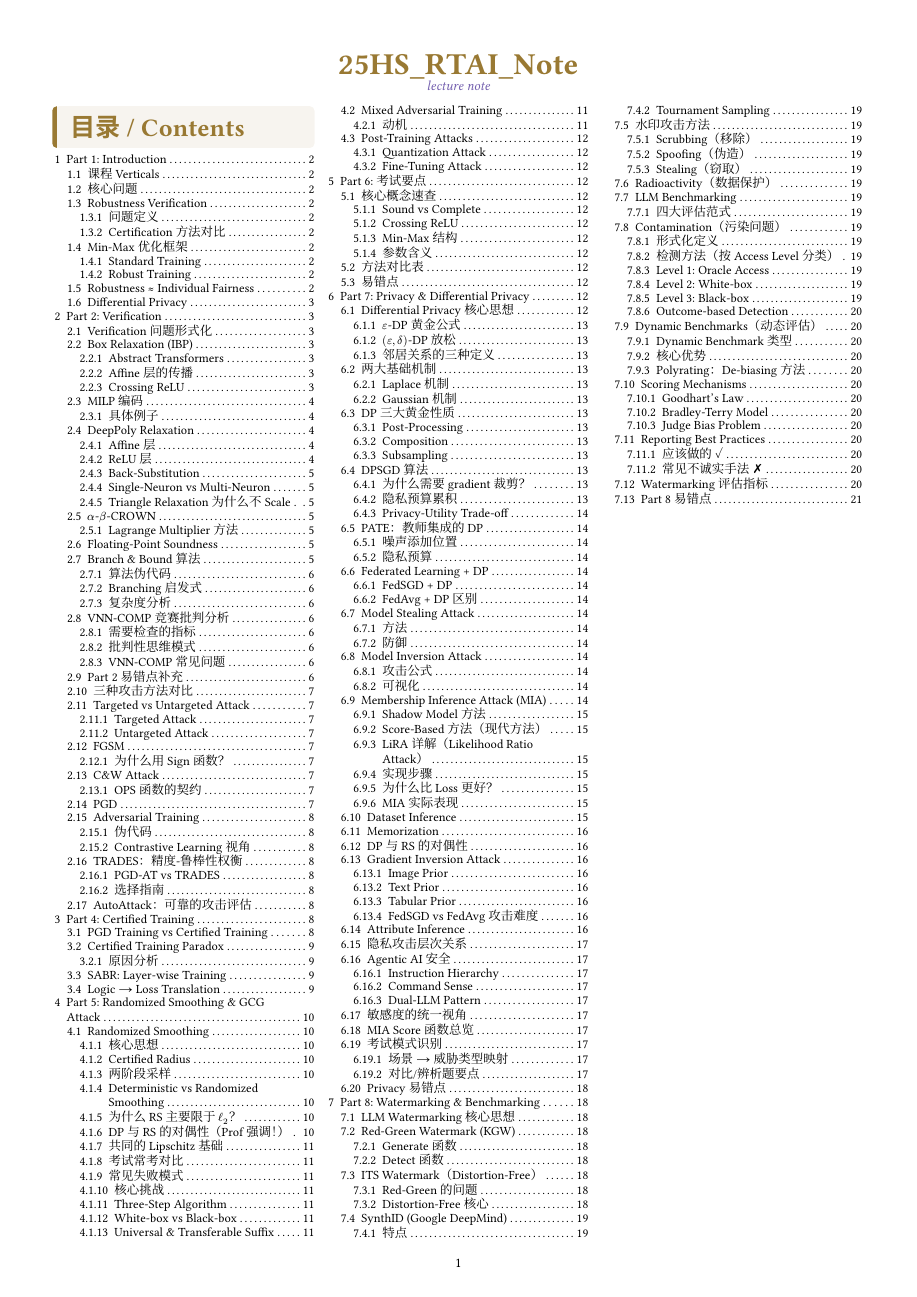
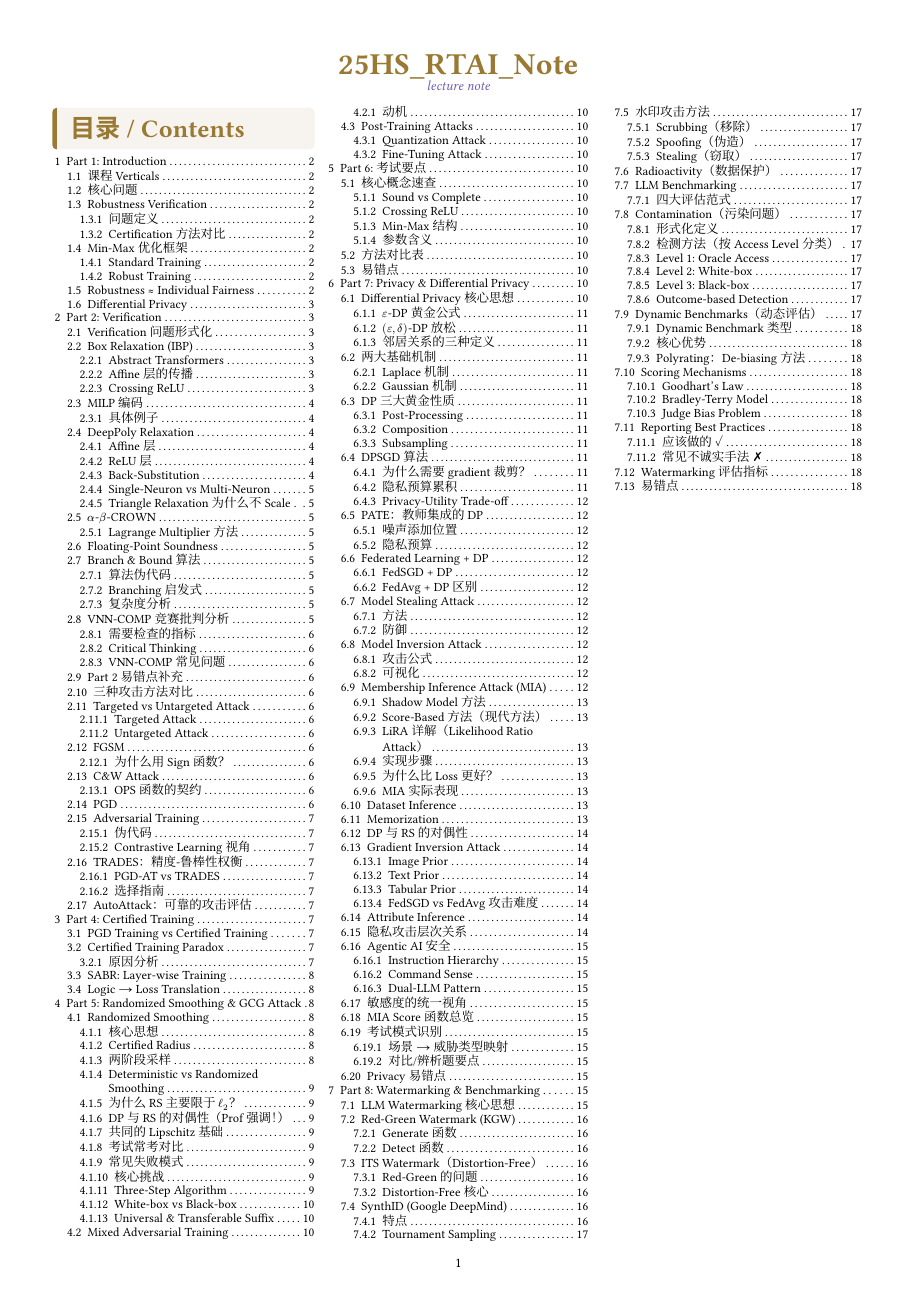
Before and after one commit to yimiw/mdl-notes, a Typst document (25HS_RTAI/RTAI_note_zh.typ): page 1 of 21 before the commit and page 1 of 18 after it. The pictures show the PDF file 25HS_RTAI/RTAI_note_zh.pdf that the author committed with the source.

Commit message:
format update

````diff
--- a/25HS_RTAI/RTAI_note_zh.typ
+++ b/25HS_RTAI/RTAI_note_zh.typ
@@ -429,11 +438,16 @@ $ Y gt.eq alpha X, quad "where" alpha in [0, 1] $
   原因：$-X_i$ 要最大化，需要 $X_i$ 最小化。
 ]
 
+
+
+#grid(
+  columns: (1fr,1fr),
+  [
   === Single-Neuron vs Multi-Neuron
-
   #figure(
   table(
     columns: 4,
+    inset: 3pt,
     align: left,
     [*类型*], [*依赖关系*], [*并行性*], [*精度*],
     [Single-Neuron], [仅依赖前一层], [完全并行（GPU 友好）], [较低],
@@ -459,44 +475,52 @@ Triangle (3 个约束):          DeepPoly (2 个约束):
 
    约束数随层数指数增长           约束数固定为 2
 ```
+  ],
+)
+
+
 
 == $alpha$-$beta$-CROWN
 
-#definition(title: "$alpha$-$beta$-CROWN 组成")[
+#grid(
+  columns: (1fr, 1fr),[
+    === Lagrange Multiplier 方法
+
+问题：朴素 split 会丢失关系信息（DeepPoly 只能维护一对约束）。
+
+对于 split 约束 $X gt.eq 0$（即 $-X lt.eq 0$）：
+
+$ max_X f(X) quad "s.t." quad X gt.eq 0 $
+
+转化为 Lagrangian：
+
+$ max_X min_(beta gt.eq 0) [f(X) + beta dot X] $
+
+由 *Weak Duality*：
+
+$ max_X min_beta [dots] lt.eq min_beta max_X [dots] $
+
+右侧更好处理：
+- $max_X$ 可通过 back-substitution 计算
+- $min_beta$ 可用gradient下降优化
+  ],
+  [#definition(title: "$alpha$-$beta$-CROWN 组成")[
   - $alpha$：ReLU 下界斜率参数，$in [0, 1]$，可gradient优化
   - $beta$：Lagrange 乘子，$gt.eq 0$，用于编码 split 约束
   - CROWN：DeepPoly 框架
 ]
-
-=== Lagrange Multiplier 方法
-
-问题：朴素 split 会丢失关系信息（DeepPoly 只能维护一对约束）。
-
-对于 split 约束 $X gt.eq 0$（即 $-X lt.eq 0$）：
-
-$ max_X f(X) quad "s.t." quad X gt.eq 0 $
-
-转化为 Lagrangian：
-
-$ max_X min_(beta gt.eq 0) [f(X) + beta dot X] $
-
-由 *Weak Duality*：
-
-$ max_X min_beta [dots] lt.eq min_beta max_X [dots] $
-
-右侧更好处理：
-- $max_X$ 可通过 back-substitution 计算
-- $min_beta$ 可用gradient下降优化
 
 #note[
   关键性质：$alpha$ 和 $beta$ 只影响 *tightness*，不影响 *soundness*。
   - 任意 $alpha in [0, 1]$ 都是 sound 的 ReLU relaxation
   - 任意 $beta gt.eq 0$ 都给出 sound 的 upper bound
-]
+]]
+)
+
 
 == Floating-Point Soundness
 
-#warning[
+#tip[
   很多"Sound" verifier 在浮点运算下实际是 *Unsound* 的！
 
   - 理论：MILP 在实数 $RR$ 上是 Sound & Complete
@@ -517,7 +541,9 @@ $ max_X min_beta [dots] lt.eq min_beta max_X [dots] $
   4. 递归处理两个子问题（$X gt.eq 0$ 和 $X lt 0$）
 ]
 
-=== 算法伪代码
+#grid(
+  columns: (1fr, 1fr),
+  [=== 算法伪代码
 
     #algorithm(title: "Branch & Bound")[
       ```python
@@ -597,7 +625,7 @@ $ max_X min_beta [dots] lt.eq min_beta max_X [dots] $
       - $epsilon = 0.001$ 比 $epsilon = 0.3$ 验证简单得多
   ],
   [
-    === 批判性思维模式
+    === Critical Thinking
 
     #note[
       *Sound but Impractical*：
@@ -611,21 +639,24 @@ $ max_X min_beta [dots] lt.eq min_beta max_X [dots] $
 
     $ "Verified" eq.not "Practically Robust" $
   ],
-)
-
-=== VNN-COMP 常见问题
+  [=== VNN-COMP 常见问题
 
     #figure(
       table(
         columns: 2,
-    align: left,
+        inset: 3pt,
+        align: horizon,
+        stroke: 0.75pt,
         [*问题*], [*警示*],
         [Network 太小], [只在 tiny network 上验证，无法泛化],
         [Epsilon 太小], [$epsilon = 2/255$ 对 ImageNet 几乎没意义],
         [Timeout 太长], [3600s 证明一个sample不实用],
         [Certified Accuracy 低], [验证成功但只有 30% certified],
       ),
-)
+    )],
+)
+
+
 
 == Part 2 易错点补充
 
@@ -742,15 +788,24 @@ $ "OPS"(x', t) lt.eq 0 quad arrow.r.long quad f(x') = t $
     这是*单向蕴含*（Sound but Incomplete）：
     - OPS $lt.eq 0$ → 攻击必然成功
     - OPS $> 0$ → 不一定失败
-
+  ],
+  [
     #note[
       参数 $kappa$（margin）控制 confidence：
       - $kappa = 0$：只要分类正确即可
       - $kappa > 0$：目标类 logit 至少比其他类大 $kappa$
     ]
+  ],
+)
+
+
 
 == PGD
 
+#grid(
+  columns: (1fr, 1fr),
+  gutter: 1em,
+  [
     #algorithm(title: "Projected Gradient Descent")[
       ```python
       初始化: x₀ = x + random_in_ε_box
@@ -764,13 +819,14 @@ $ "OPS"(x', t) lt.eq 0 quad arrow.r.long quad f(x') = t $
       return x_K
       ```
     ]
-
+  ],
+  [
     对于 $ell_infinity$ 范数，投影操作非常简单：
     $ Pi_(cal(B)_epsilon (x))(z) = "clip"(z, x - epsilon, x + epsilon) $
 
     逐dim裁剪：超出范围则拉回边界。
 
-#warning[
+    #tip[
       投影复杂度是关键：
       - $ell_infinity$ 球：$O(n)$（逐dim clip）
       - $ell_2$ 球：$O(n)$（归一化）
@@ -779,16 +835,21 @@ $ Pi_(cal(B)_epsilon (x))(z) = "clip"(z, x - epsilon, x + epsilon) $
       这是 Certified Training 的计算瓶颈之一。
     ]
 
+  ],
+)
+
+
 == Adversarial Training
 
-#definition(title: "Adversarial Training (PGD-AT)")[
+#grid(
+  columns: (1fr, 1fr),
+  [#definition(title: "Adversarial Training (PGD-AT)")[
     $ min_theta bb(E)_((x, y) tilde cal(D)) [max_(delta in cal(B)_epsilon (0)) cal(L)(f_theta (x + delta), y)] $
 
     - *Inner max*：用 PGD 找 worst-case 对抗sample
     - *Outer min*：在对抗sample上做标准 SGD
-]
-
-=== 伪代码
+  ]],
+  [=== 伪代码
 
     ```python
     for (x, y) in train_loader:
@@ -854,7 +920,9 @@ for (x, y) in train_loader:
   ],
 )
 
-== AutoAttack：可靠的攻击评估
+#grid(
+  columns: (1fr, 1fr),
+  [== AutoAttack：可靠的攻击评估
 
     #definition(title: "AutoAttack Ensemble")[
       *组成*#footnote[设计思想：组合多种攻击以避免假阳性（误以为model鲁棒）]：
@@ -862,9 +930,8 @@ for (x, y) in train_loader:
       2. *APGD-DLR*：Auto-PGD with Difference of Logits Ratio loss
       3. *FAB*：Fast Adaptive Boundary attack
       4. *Square Attack*：Black-box query-based attack
-]
-
-#warning[
+    ]],
+  [#tip[
     *为什么需要 AutoAttack？*
     - 单一攻击可能被"过拟合防御"绕过
     - 论文可能选择性报告弱攻击结果
@@ -873,11 +940,16 @@ for (x, y) in train_loader:
     *使用规则*：
     - 报告 Robust Accuracy 时必须用 AutoAttack
     - 自定义攻击结果只能作为*补充*
-]
+  ]],
+)
+
 
 
 = Part 4: Certified Training <sec:certified>
 
+#grid(
+  columns: (1fr, 1fr),
+  [
     == PGD Training vs Certified Training
 
     #figure(
@@ -1120,7 +1209,7 @@ Input     Layer 1    Layer 2    Layer 3    Output
   - $ell_1$：需要 Laplace noise，但 certified radius 公式更复杂
 ]
 
-#warning[
+#tip[
   不要与 DP 中的 Laplace vs Gaussian 混淆！
   - DP 中：Laplace 对应 $ell_1$ *敏感度*，Gaussian 对应 $ell_2$ *敏感度*
   - RS 中：Gaussian 对应 $ell_2$ *certified radius*
@@ -1159,7 +1248,7 @@ Input     Layer 1    Layer 2    Layer 3    Output
   [
     === 考试常考对比
 
-    #warning[
+    #tip[
       *常见陷阱*：
       - 误以为 RS 是 probabilistic method（定理是确定性的！）
       - 混淆 DP 和 RS 的噪声含义
@@ -1213,10 +1302,14 @@ LLM 输入是 discrete tokens，不能直接用 PGD（需连续空间）。
   ```
 ]
 
-#warning[
+#tip[
   GCG 不是在连续空间更新，而是用gradient作为启发式筛选候选，再回到离散空间做 greedy search。
 ]
 
+#grid(
+  columns: (1fr, 1fr),
+  gutter: 1em,
+  [
     === White-box vs Black-box
 
     #figure(
@@ -1229,14 +1322,19 @@ LLM 输入是 discrete tokens，不能直接用 PGD（需连续空间）。
         [速度], [快（Top-K 筛选）], [慢（盲目搜索）],
       ),
     )
-
-Black-box 策略：用 Fill-in-the-Middle model做 inversion attack，先写恶意代码，反推 prefix 作为强初始化。
-
+  ],
+  [Black-box 策略：用 Fill-in-the-Middle model做 inversion attack，先写恶意代码，反推 prefix 作为强初始化。
     === Universal & Transferable Suffix
 
     $ min_("suffix") sum_(i=1)^M cal(L)("Sure" | "prompt"_i, "suffix") $
 
     在多个 prompts 上同时优化 → universal suffix → 可 transfer 到其他model（甚至 GPT-4）。
+
+  ],
+)
+
+
+
 
 == Mixed Adversarial Training
 
@@ -1303,9 +1401,11 @@ $
 ]
 
 = Part 6: 考试要点 <sec:exam>
-
 == 核心概念速查
-
+#grid(
+  columns: (1fr, 1fr),
+  gutter: 1em,
+  [
     === Sound vs Complete
 
     - *Sound*：证明成立 → 确实成立（不会误报安全）
@@ -1331,8 +1432,13 @@ $ min_theta max_(delta in Delta) cal(L)(f_theta (x + delta), y) $
     - $alpha$：ReLU 下界斜率（$in [0, 1]$），可优化
     - $beta$：Lagrange 乘子（$gt.eq 0$），编码 split 约束
     - 两者只影响 tightness，不影响 soundness
-
-== 方法对比表
+  ],
+)
+
+#grid(
+  columns: (1fr, 1fr),
+  gutter: (),
+  [== 方法对比表
 
     #figure(
       table(
@@ -1344,9 +1450,8 @@ $ min_theta max_(delta in Delta) cal(L)(f_theta (x + delta), y) $
         [MILP], [✓], [✓], [$O(2^k)$], [✗],
         [RS], [统计], [—], [$O(n_("samples"))$], [✓],
       ),
-)
-
-== 易错点
+    )],
+  [== 易错点
 
     *Crossing ReLU 数量*：复杂度取决于 crossing neurons，不是总神经元数
 
@@ -1362,7 +1467,11 @@ $ min_theta max_(delta in Delta) cal(L)(f_theta (x + delta), y) $
 
     *GCG vs PGD*：GCG 用gradient筛选，不是用gradient更新
 
-*$n_0$ vs $n$*：Classification ($n_0$) vs Estimation ($n$)，信息复杂度不同
+    *$n_0$ vs $n$*：Classification ($n_0$) vs Estimation ($n$)，信息复杂度不同],
+)
+
+
+
 
 = Part 7: Privacy & Differential Privacy <sec:privacy>
 
@@ -1399,8 +1508,9 @@ $ min_theta max_(delta in Delta) cal(L)(f_theta (x + delta), y) $
 )
 
 === $epsilon$-DP 黄金公式
-
-#theorem(title: "$epsilon$-Differential Privacy")[
+#grid(
+  columns: (1fr,1fr),
+  [#theorem(title: "$epsilon$-Differential Privacy")[
   $ forall S, forall (D, D') "neighbors": quad P[M(D) in S] lt.eq e^epsilon dot P[M(D') in S] $
 
   当 $epsilon$ 很小时：$e^epsilon approx 1 + epsilon$
@@ -1408,12 +1518,11 @@ $ min_theta max_(delta in Delta) cal(L)(f_theta (x + delta), y) $
   *双边界*（利用邻居对称性）：
   $ (1 - epsilon) P[M(D') in S] lt.eq P[M(D) in S] lt.eq (1 + epsilon) P[M(D') in S] $
 ]
-
-#warning[
+  #tip[
   实践中 $epsilon = 5$ 或 $epsilon = 8$ 很常见，此时 $e^8 approx 2981$，线性近似*完全失效*！
 ]
-
-=== $(epsilon, delta)$-DP 放松
+],
+  [=== $(epsilon, delta)$-DP 放松
 
 #definition(title: "$(epsilon, delta)$-DP")[
   $ P[M(D) in S] lt.eq e^epsilon dot P[M(D') in S] + delta $
@@ -1709,7 +1820,7 @@ $ min_theta max_(delta in Delta) cal(L)(f_theta (x + delta), y) $
   ],
 )
 
-#warning[
+#tip[
   Model Inversion 生成的是*类别的平均特征*，不是具体个人的精确照片。但对于敏感类别（如人脸），这仍然是严重的隐私泄露。
 ]
 
@@ -1746,7 +1857,7 @@ $ min_theta max_(delta in Delta) cal(L)(f_theta (x + delta), y) $
   ```
 ]
 
-#warning[
+#tip[
   对 LLM *完全不适用*——谁能训练 64 个 GPT-4？
 ]
 
@@ -1821,7 +1932,7 @@ $ min_theta max_(delta in Delta) cal(L)(f_theta (x + delta), y) $
 
 === MIA 实际表现
 
-#warning[
+#tip[
   *AUC $approx$ 0.5~0.7*：接近随机猜测！
 
   *Low FPR 区域才重要*：当 FPR = 0.01 时，TPR 可能只有 2%。
@@ -1855,6 +1966,10 @@ $ min_theta max_(delta in Delta) cal(L)(f_theta (x + delta), y) $
   ],
 )
 
+#grid(
+  columns: (1fr, 1fr),
+  gutter: 1em,
+  [
     == Dataset Inference
 
     #definition(title: "从单点到dataset")[
@@ -2020,8 +2140,8 @@ $
 == Agentic AI 安全
 
 #definition(title: "Indirect Prompt Injection (IPI)")[
-  *攻击链*#footnote[核心问题：model无法区分"用户指令"vs"工具输出中的指令"]：
-
+  *攻击链*：
+  (核心问题：model无法区分"用户指令"vs"工具输出中的指令")
   ```
   Attacker ──► Environment ──► Agent ──► Sensitive Action
   (发送邮件)    (收件箱)      (Cursor/GPT)  (读取私有仓库)
@@ -2573,11 +2693,10 @@ $
     - Bradley-Terry：精确解（凸优化）
     - ELO：在线近似（增量更新）
   ],
-)
-
+  [
     === Judge Bias Problem
 
-#warning[
+    #tip[
       Human/LLM Judge 存在系统性偏见：
       - ❌ 偏好更长的回答
       - ❌ 偏好格式更好的回答（markdown, bullet points）
@@ -2611,6 +2734,9 @@ $
   ],
 )
 
+#grid(
+  columns: (1fr, 1fr),
+  [
     == Watermarking 评估指标
 
     #theorem(title: "TPR @ low FPR 才是核心指标！")[
@@ -2632,8 +2758,9 @@ $
 
       其他dim：Detectability, Quality, Robustness, Security
     ]
-
-== Part 8 易错点
+  ],
+  [
+    == 易错点
 
     *Detection 需要 LLM?*：❌ 只需 secret key，无需 LLM！
 
````
Also changed, not shown: 25HS_RTAI/RTAI_note_zh.pdf, 25HS_RTAI/RTAI_note_zh.typ (198 more changed lines). Lines whose indentation alone changed are shown as unchanged.
